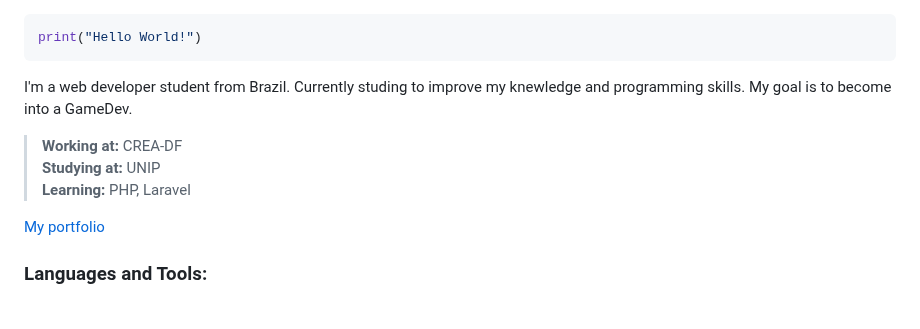
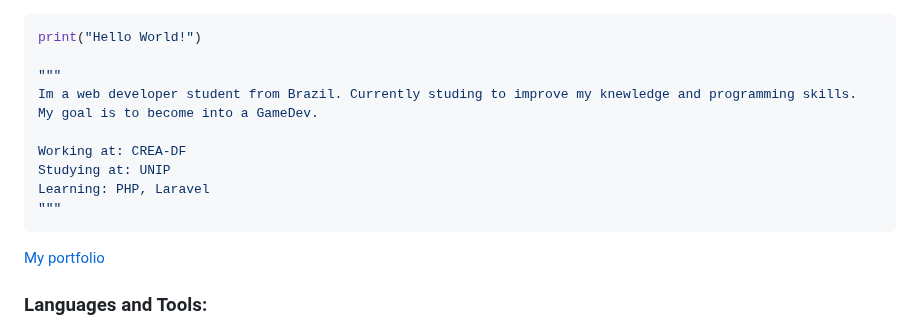
Before and after one commit to victorgrf/victorgrf, a Markdown page: README.md, the part around the change. GitHub-like rendering.

````diff
--- a/README.md
+++ b/README.md
@@ -1,11 +1,15 @@
 ```python
 print("Hello World!")
+
+"""
+Im a web developer student from Brazil. Currently studing to improve my knewledge and programming skills.
+My goal is to become into a GameDev.
+
+Working at: CREA-DF
+Studying at: UNIP
+Learning: PHP, Laravel
+"""
 ```
-<p>I'm a web developer student from Brazil. Currently studing to improve my knewledge and programming skills. My goal is to become into a GameDev.</p>
-
-> **Working at:** CREA-DF
-> **Studying at:** UNIP
-> **Learning:** PHP, Laravel
 
 [My portfolio](https://ka-konata.github.io)
 
````
